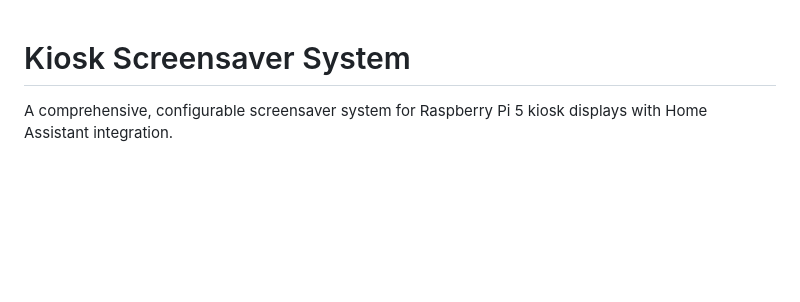
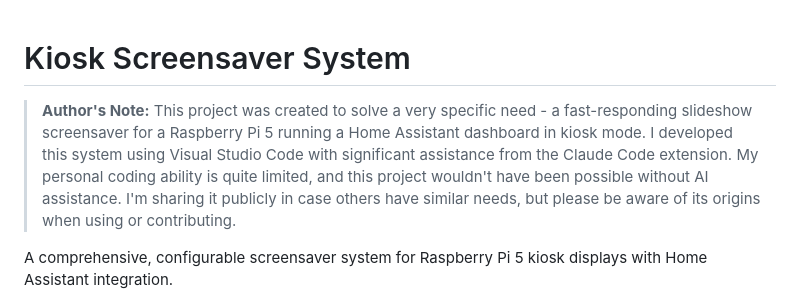
Before and after one commit to idaband/kiosk-screensaver, a Markdown page: README.md, the part around the change. GitHub-like rendering; blank space fills up the shorter version.

Commit message:
Add author's note about project origins and AI assistance

```diff
--- a/README.md
+++ b/README.md
@@ -1,4 +1,6 @@
 # Kiosk Screensaver System
+
+> **Author's Note:** This project was created to solve a very specific need - a fast-responding slideshow screensaver for a Raspberry Pi 5 running a Home Assistant dashboard in kiosk mode. I developed this system using Visual Studio Code with significant assistance from the Claude Code extension. My personal coding ability is quite limited, and this project wouldn't have been possible without AI assistance. I'm sharing it publicly in case others have similar needs, but please be aware of its origins when using or contributing.
 
 A comprehensive, configurable screensaver system for Raspberry Pi 5 kiosk displays with Home Assistant integration.
 
```
